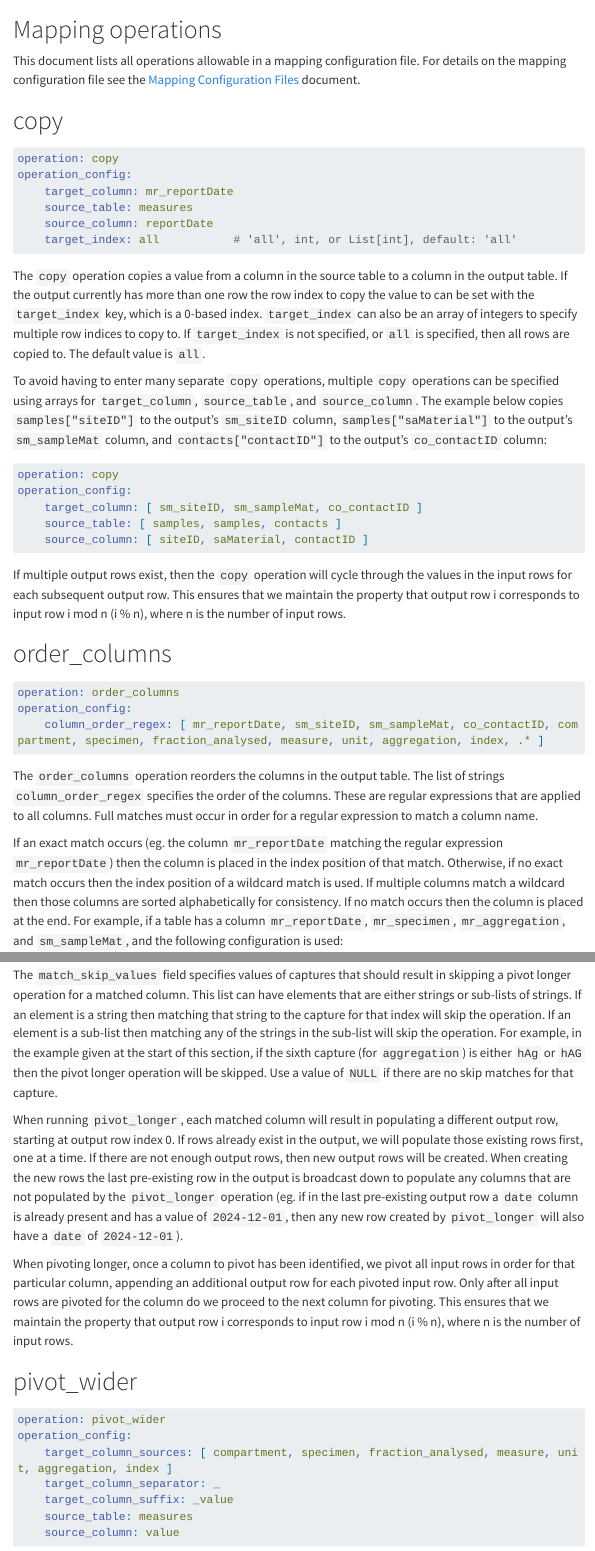
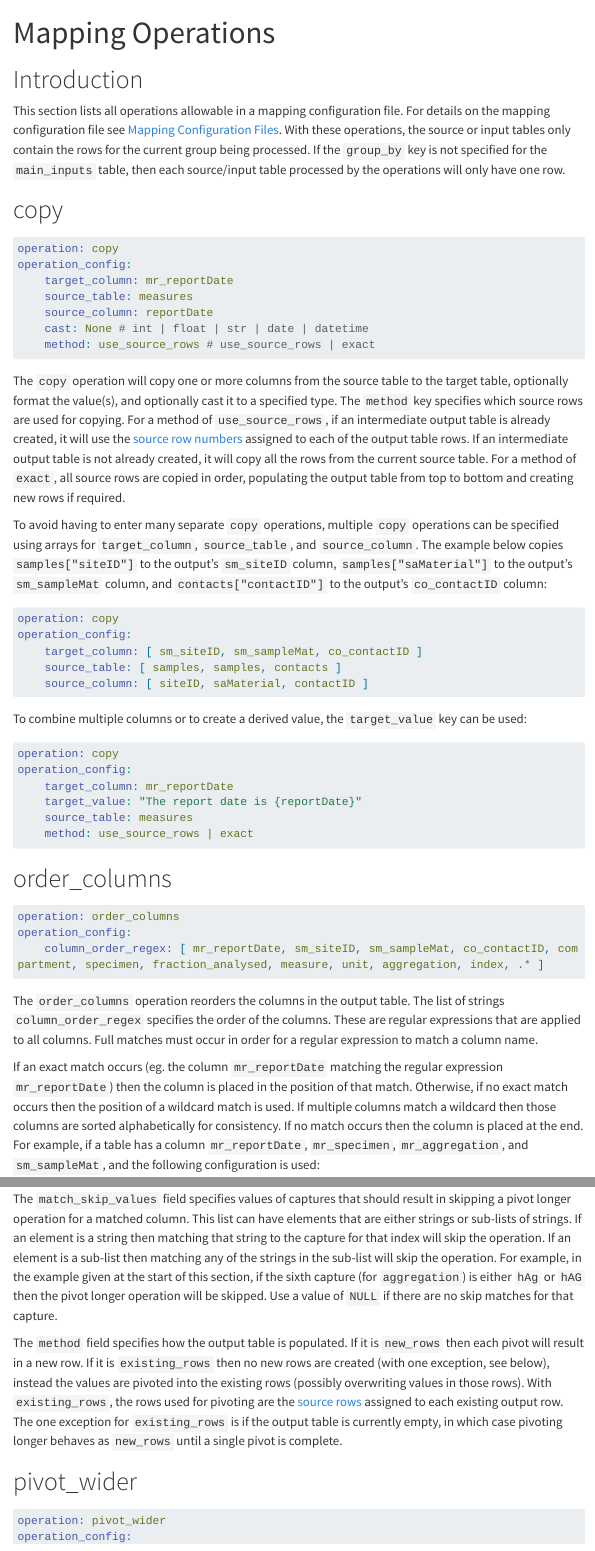
Before and after one commit to Big-Life-Lab/PHES-ODM-Map, a Quarto document (specs/mapping-operations.qmd): the page in a window 1100 px wide, from its top, and a second part further down, joined at a grey line. Rendered offline with R 4.5, knitr and Pandoc in place of Quarto, with nearby package versions; menus at the side of the page are left out; long lines of code are wrapped.

Commit message:
Rewording, clarifications, addition of source rows in output tables

````diff
--- a/specs/mapping-operations.qmd
+++ b/specs/mapping-operations.qmd
@@ -1,15 +1,15 @@
 ---
+title: Mapping Operations
 toc: true
 toc-depth: 2
-css: assets/styles.css
 ---
 
 ```{r, echo=FALSE, eval=TRUE, file="../R/doc_mdtables.R"}
 ```
 
-# Mapping operations
+# Introduction
 
-This document lists all operations allowable in a mapping configuration file. For details on the mapping configuration file see the [Mapping Configuration Files](mapping-configs.html) document.
+This section lists all operations allowable in a mapping configuration file. For details on the mapping configuration file see [Mapping Configuration Files](mapping-configs.qmd). With these operations, the source or input tables only contain the rows for the current group being processed. If the `group_by` key is not specified for the `main_inputs` table, then each source/input table processed by the operations will only have one row.
 
 # copy
 
@@ -19,10 +19,11 @@ operation_config:
     target_column: mr_reportDate
     source_table: measures
     source_column: reportDate
-    target_index: all           # 'all', int, or List[int], default: 'all'
+    cast: None # int | float | str | date | datetime
+    method: use_source_rows # use_source_rows | exact
 ```
 
-The `copy` operation copies a value from a column in the source table to a column in the output table. If the output currently has more than one row the row index to copy the value to can be set with the `target_index` key, which is a 0-based index. `target_index` can also be an array of integers to specify multiple row indices to copy to. If `target_index` is not specified, or `all` is specified, then all rows are copied to. The default value is `all`.
+The `copy` operation will copy one or more columns from the source table to the target table, optionally format the value(s), and optionally cast it to a specified type. The `method` key specifies which source rows are used for copying. For a method of `use_source_rows`, if an intermediate output table is already created, it will use the [source row numbers](mapping-behavior.qmd#assigning-source-table-and-source-row-numbers) assigned to each of the output table rows. If an intermediate output table is not already created, it will copy all the rows from the current source table. For a method of `exact`, all source rows are copied in order, populating the output table from top to bottom and creating new rows if required.
 
 To avoid having to enter many separate `copy` operations, multiple `copy` operations can be specified using arrays for `target_column`, `source_table`, and `source_column`. The example below copies `samples["siteID"]` to the output's `sm_siteID` column, `samples["saMaterial"]` to the output's `sm_sampleMat` column, and `contacts["contactID"]` to the output's `co_contactID` column:
 
@@ -34,7 +35,16 @@ operation_config:
     source_column: [ siteID, saMaterial, contactID ]
 ```
 
-If multiple output rows exist, then the `copy` operation will cycle through the values in the input rows for each subsequent output row. This ensures that we maintain the property that output row i corresponds to input row i mod n (i % n), where n is the number of input rows.
+To combine multiple columns or to create a derived value, the `target_value` key can be used:
+
+```yaml
+operation: copy
+operation_config:
+    target_column: mr_reportDate
+    target_value: "The report date is {reportDate}"
+    source_table: measures
+    method: use_source_rows | exact
+```
 
 # order_columns
 
@@ -46,7 +56,7 @@ operation_config:
 
 The `order_columns` operation reorders the columns in the output table. The list of strings `column_order_regex` specifies the order of the columns. These are regular expressions that are applied to all columns. Full matches must occur in order for a regular expression to match a column name.
 
-If an exact match occurs (eg. the column `mr_reportDate` matching the regular expression `mr_reportDate`) then the column is placed in the index position of that match. Otherwise, if no exact match occurs then the index position of a wildcard match is used. If multiple columns match a wildcard then those columns are sorted alphabetically for consistency. If no match occurs then the column is placed at the end. For example, if a table has a column `mr_reportDate`, `mr_specimen`, `mr_aggregation`, and `sm_sampleMat`, and the following configuration is used:
+If an exact match occurs (eg. the column `mr_reportDate` matching the regular expression `mr_reportDate`) then the column is placed in the position of that match. Otherwise, if no exact match occurs then the position of a wildcard match is used. If multiple columns match a wildcard then those columns are sorted alphabetically for consistency. If no match occurs then the column is placed at the end. For example, if a table has a column `mr_reportDate`, `mr_specimen`, `mr_aggregation`, and `sm_sampleMat`, and the following configuration is used:
 
 ```yaml
 operation: order_columns
@@ -113,15 +124,10 @@ mdtable_list(list(
 
 The `match_skip_values` field specifies values of captures that should result in skipping a pivot longer operation for a matched column. This list can have elements that are either strings or sub-lists of strings. If an element is a string then matching that string to the capture for that index will skip the operation. If an element is a sub-list then matching any of the strings in the sub-list will skip the operation. For example, in the example given at the start of this section, if the sixth capture (for `aggregation`) is either `hAg` or `hAG` then the pivot longer operation will be skipped. Use a value of `NULL` if there are no skip matches for that capture.
 
-When running `pivot_longer`, each matched column will result in populating a different output row, starting at output row index 0. If rows already exist in the output, we will populate those existing rows first, one at a time. If there are not enough output rows, then new output rows will be created. When creating the new rows the last pre-existing row in the output is broadcast down to populate any columns that are not populated by the `pivot_longer` operation (eg. if in the last pre-existing output row a `date` column is already present and has a value of `2024-12-01`, then any new row created by `pivot_longer` will also have a `date` of `2024-12-01`).
-
-When pivoting longer, once a column to pivot has been identified, we pivot all input rows in order for that particular column, appending an additional output row for each pivoted input row. Only after all input rows are pivoted for the column do we proceed to the next column for pivoting. This ensures that we maintain the property that output row i corresponds to input row i mod n (i % n), where n is the number of input rows.
+The `method` field specifies how the output table is populated. If it is `new_rows` then each pivot will result in a new row. If it is `existing_rows` then no new rows are created (with one exception, see below), instead the values are pivoted into the existing rows (possibly overwriting values in those rows). With `existing_rows`, the rows used for pivoting are the [source rows](mapping-behavior.qmd#assigning-source-table-and-source-row-numbers) assigned to each existing output row. The one exception for `existing_rows` is if the output table is currently empty, in which case pivoting longer behaves as `new_rows` until a single pivot is complete.
 
 # pivot_wider
 
 ```yaml
 operation: pivot_wider
 operation_config:
-    target_column_sources: [ compartment, specimen, fraction_analysed, measure, unit, aggregation, index ]
-    target_column_separator: _
-    target_column_suffix: _value
````
Also changed, not shown: specs/mapping-operations.qmd (29 more changed lines).
